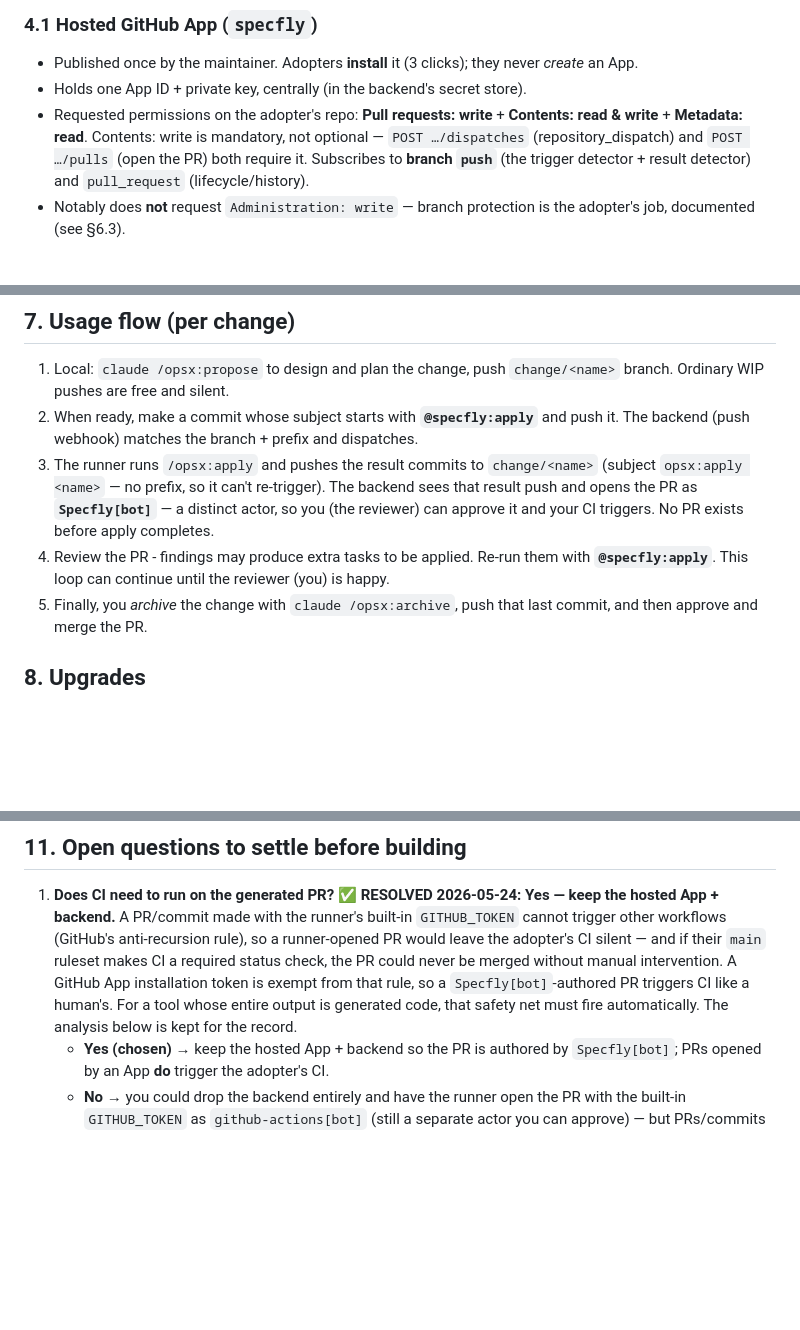
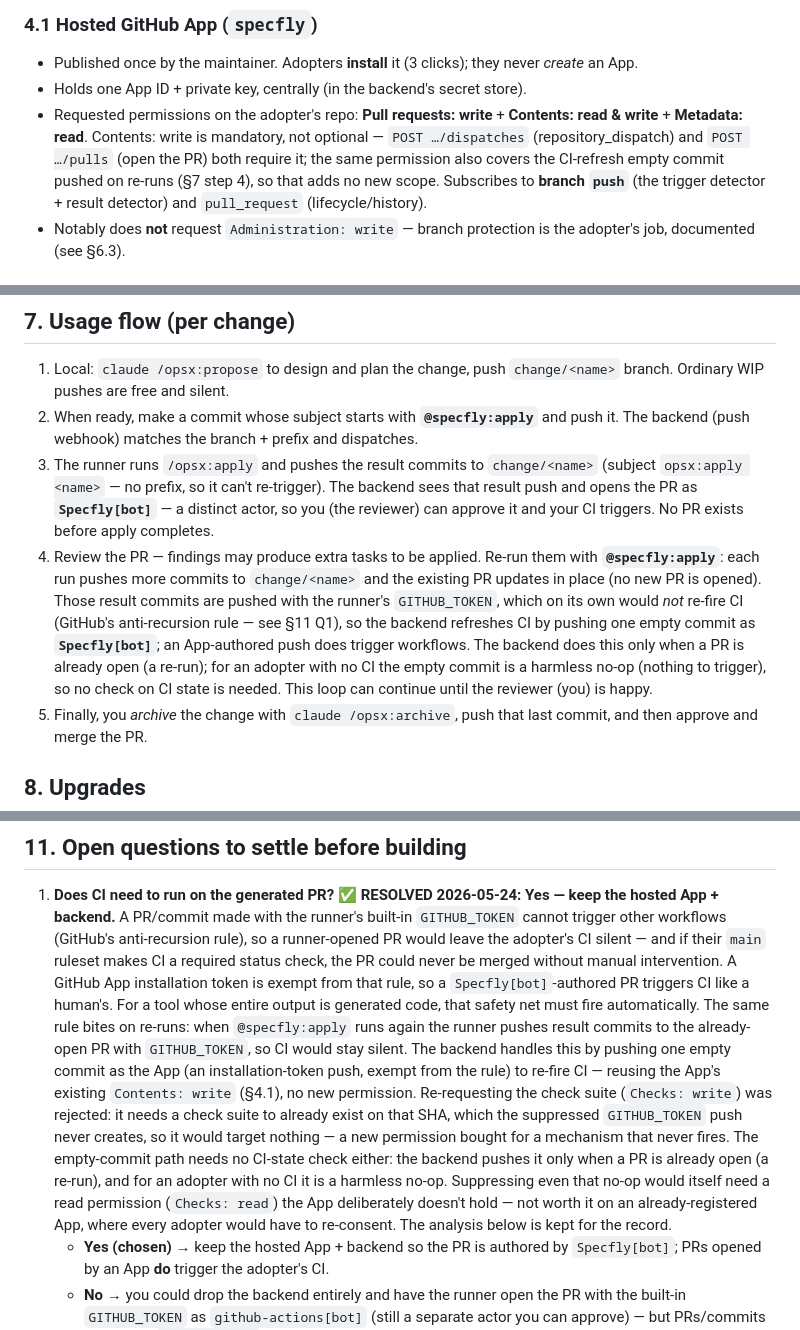
Before and after one commit to foster-systems/specfly, a Markdown page: DESIGN.md, 3 parts joined by grey strips. GitHub-like rendering; blank space fills up the shorter version.

```diff
--- a/DESIGN.md
+++ b/DESIGN.md
@@ -75,7 +75,9 @@ Actions. The backend only routes events and authors the PR.
 - Requested permissions on the adopter's repo: **Pull requests: write** +
   **Contents: read & write** + **Metadata: read**. Contents: write is mandatory,
   not optional — `POST …/dispatches` (repository_dispatch) and `POST …/pulls`
-  (open the PR) both require it. Subscribes to **branch `push`** (the trigger
+  (open the PR) both require it; the same permission also covers the CI-refresh
+  empty commit pushed on re-runs (§7 step 4), so that adds no new scope. Subscribes
+  to **branch `push`** (the trigger
   detector + result detector) and `pull_request` (lifecycle/history).
 - Notably does **not** request `Administration: write` — branch protection is the
   adopter's job, documented (see §6.3).
@@ -180,7 +182,16 @@ snippet are written up in **[docs/protect-main.md](docs/protect-main.md)**.
    (subject `opsx:apply <name>` — no prefix, so it can't re-trigger). The backend
    sees that result push and opens the PR as **`Specfly[bot]`** — a distinct actor,
    so you (the reviewer) can approve it and your CI triggers. No PR exists before apply completes.
-4. Review the PR - findings may produce extra tasks to be applied. Re-run them with **`@specfly:apply`**. This loop can continue until the reviewer (you) is happy.
+4. Review the PR — findings may produce extra tasks to be applied. Re-run them
+   with **`@specfly:apply`**: each run pushes more commits to `change/<name>` and
+   the existing PR updates in place (no new PR is opened). Those result commits are
+   pushed with the runner's `GITHUB_TOKEN`, which on its own would _not_ re-fire CI
+   (GitHub's anti-recursion rule — see §11 Q1), so the backend refreshes CI by
+   pushing one empty commit as **`Specfly[bot]`**; an App-authored push does trigger
+   workflows. The backend does this only when a PR is already open (a re-run); for
+   an adopter with no CI the empty commit is a harmless no-op (nothing to trigger),
+   so no check on CI state is needed. This loop can continue until the reviewer
+   (you) is happy.
 5. Finally, you _archive_ the change with `claude /opsx:archive`, push that last commit, and then approve and merge the PR.
 
 ## 8. Upgrades
@@ -227,7 +238,20 @@ scale is **maintainer time** (support, on-call) — not dollars.
    ruleset makes CI a required status check, the PR could never be merged without
    manual intervention. A GitHub App installation token is exempt from that rule,
    so a `Specfly[bot]`-authored PR triggers CI like a human's. For a tool whose
-   entire output is generated code, that safety net must fire automatically. The
+   entire output is generated code, that safety net must fire automatically.
+   The same rule bites on re-runs: when `@specfly:apply` runs again the runner
+   pushes result commits to the already-open PR with `GITHUB_TOKEN`, so CI would
+   stay silent. The backend handles this by pushing one empty commit as the App
+   (an installation-token push, exempt from the rule) to re-fire CI — reusing the
+   App's existing `Contents: write` (§4.1), no new permission. Re-requesting the
+   check suite (`Checks: write`) was rejected: it needs a check suite to already
+   exist on that SHA, which the suppressed `GITHUB_TOKEN` push never creates, so it
+   would target nothing — a new permission bought for a mechanism that never fires.
+   The empty-commit path needs no CI-state check either: the backend pushes it only
+   when a PR is already open (a re-run), and for an adopter with no CI it is a
+   harmless no-op. Suppressing even that no-op would itself need a read permission
+   (`Checks: read`) the App deliberately doesn't hold — not worth it on an
+   already-registered App, where every adopter would have to re-consent. The
    analysis below is kept for the record.
    - **Yes (chosen)** → keep the hosted App + backend so the PR is
      authored by `Specfly[bot]`; PRs opened by an App **do** trigger the
```
Also changed, not shown: STATUS.md (+2 -1 lines), briefing-build.md (+53 -10 lines).
